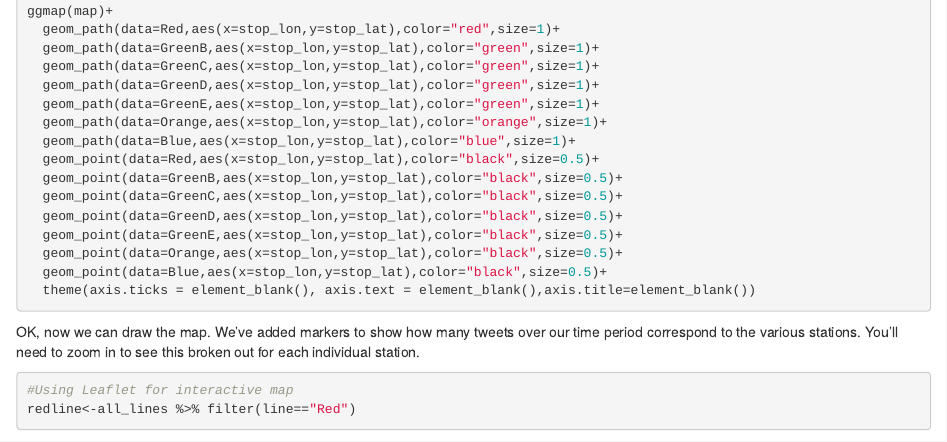
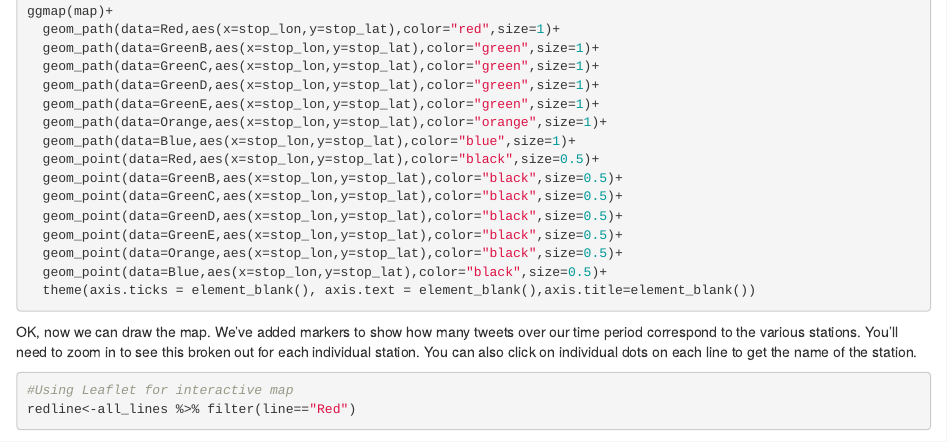
Before and after one commit to TaleOfTwoTransportationSystems/DataProject, an R Markdown document (MBTA_Perf.Rmd): the page in a window 1100 px wide, from 11600 px down. Rendered offline with R 4.5, knitr and Pandoc, with nearby package versions; some code elsewhere in the file could not run offline.

Commit message:
some more comments

````diff
--- a/MBTA_Perf.Rmd
+++ b/MBTA_Perf.Rmd
@@ -1170,7 +1170,7 @@ ggmap(map)+
   theme(axis.ticks = element_blank(), axis.text = element_blank(),axis.title=element_blank())
 ```
 
-OK, now we can draw the map.  We've added markers to show how many tweets over our time period correspond to the various stations.  You'll need to zoom in to see this broken out for each individual station.
+OK, now we can draw the map.  We've added markers to show how many tweets over our time period correspond to the various stations.  You'll need to zoom in to see this broken out for each individual station. You can also click on individual dots on each line to get the name of the station.
 
 ```{r maps}
 #Using Leaflet for interactive map
````
Also changed, not shown: MBTA_Perf.Rmd (4 more changed lines).
